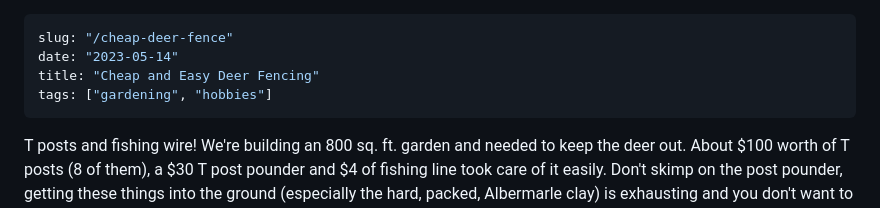
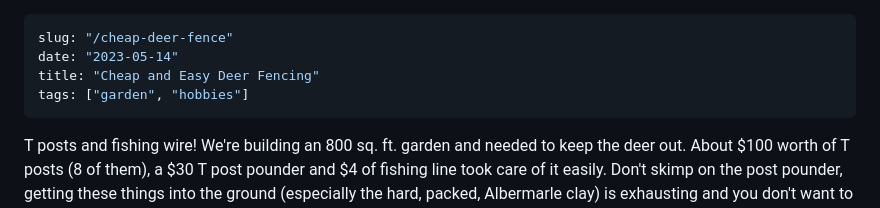
Before and after one commit to paulojblack/pauloblackcom, a Markdown page: src/markdown/20230514-cheap-deer-fencing.md, the part around the change. GitHub-like rendering.

```diff
--- a/src/markdown/20230514-cheap-deer-fencing.md
+++ b/src/markdown/20230514-cheap-deer-fencing.md
@@ -2,7 +2,7 @@
 slug: "/cheap-deer-fence"
 date: "2023-05-14"
 title: "Cheap and Easy Deer Fencing"
-tags: ["gardening", "hobbies"]
+tags: ["garden", "hobbies"]
 ---
 
 T posts and fishing wire! We're building an 800 sq. ft. garden and needed to keep the deer out. About $100 worth of T
```
Also changed, not shown: src/markdown/20230617-medieval-jaunt-book-recs.md (+1 -1 lines), src/markdown/20230622-summer-harvest.md (added, +32 -0 lines).
